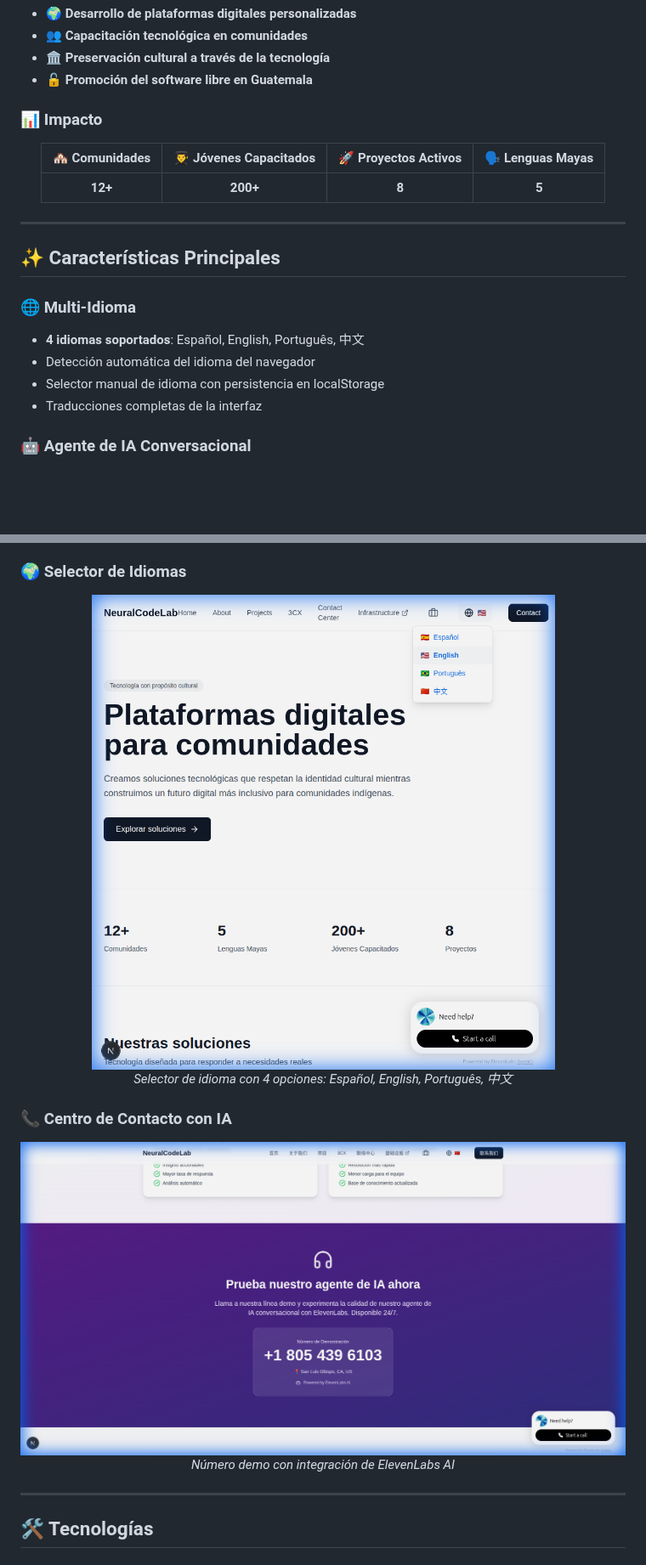
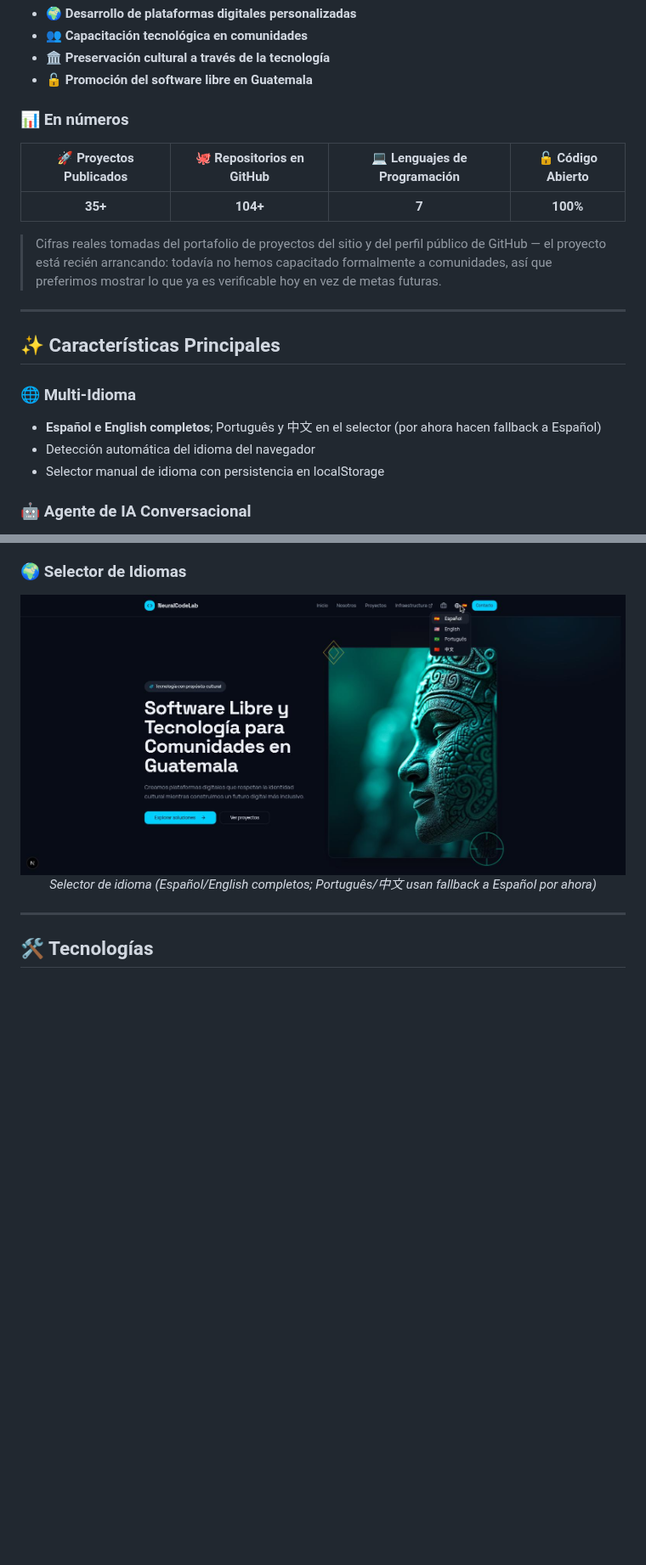
Before and after one commit to EduGuate/neuralcodelab, a Markdown page: README.md, 2 parts joined by grey strips. Shown at 85% size. GitHub-like rendering; pictures changed too: docs/screenshots/contact-center-demo.png (deleted), docs/screenshots/language-switcher.png; blank space fills up the shorter version.

```diff
--- a/README.md
+++ b/README.md
@@ -39,25 +39,26 @@
 - 🏛️ **Preservación cultural a través de la tecnología**
 - 🔓 **Promoción del software libre en Guatemala**
 
-### 📊 Impacto
+### 📊 En números
 
 <div align="center">
 
-| 🏘️ Comunidades | 👨‍🎓 Jóvenes Capacitados | 🚀 Proyectos Activos | 🗣️ Lenguas Mayas |
+| 🚀 Proyectos Publicados | 🐙 Repositorios en GitHub | 💻 Lenguajes de Programación | 🔓 Código Abierto |
 |:---:|:---:|:---:|:---:|
-| **12+** | **200+** | **8** | **5** |
+| **35+** | **104+** | **7** | **100%** |
 
 </div>
+
+> Cifras reales tomadas del portafolio de proyectos del sitio y del perfil público de GitHub — el proyecto está recién arrancando: todavía no hemos capacitado formalmente a comunidades, así que preferimos mostrar lo que ya es verificable hoy en vez de metas futuras.
 
 ---
 
 ## ✨ Características Principales
 
 ### 🌐 Multi-Idioma
-- **4 idiomas soportados**: Español, English, Português, 中文
+- **Español e English completos**; Português y 中文 en el selector (por ahora hacen fallback a Español)
 - Detección automática del idioma del navegador
 - Selector manual de idioma con persistencia en localStorage
-- Traducciones completas de la interfaz
 
 ### 🤖 Agente de IA Conversacional
 - Integración con **ElevenLabs ConvAI**
@@ -101,13 +108,7 @@
 ### 🌍 Selector de Idiomas
 <div align="center">
   <img src="docs/screenshots/language-switcher.png" alt="Language Switcher" width="800"/>
-  <p><em>Selector de idioma con 4 opciones: Español, English, Português, 中文</em></p>
-</div>
-
-### 📞 Centro de Contacto con IA
-<div align="center">
-  <img src="docs/screenshots/contact-center-demo.png" alt="Contact Center Demo" width="800"/>
-  <p><em>Número demo con integración de ElevenLabs AI</em></p>
+  <p><em>Selector de idioma (Español/English completos; Português/中文 usan fallback a Español por ahora)</em></p>
 </div>
 
 ---
```
Also changed, not shown: other parts of README.md (+13 -6 lines), docs/screenshots/about-hero.png, docs/screenshots/about-values.png, docs/screenshots/featured-projects.png (added), docs/screenshots/home-page.png, 12 other files.
